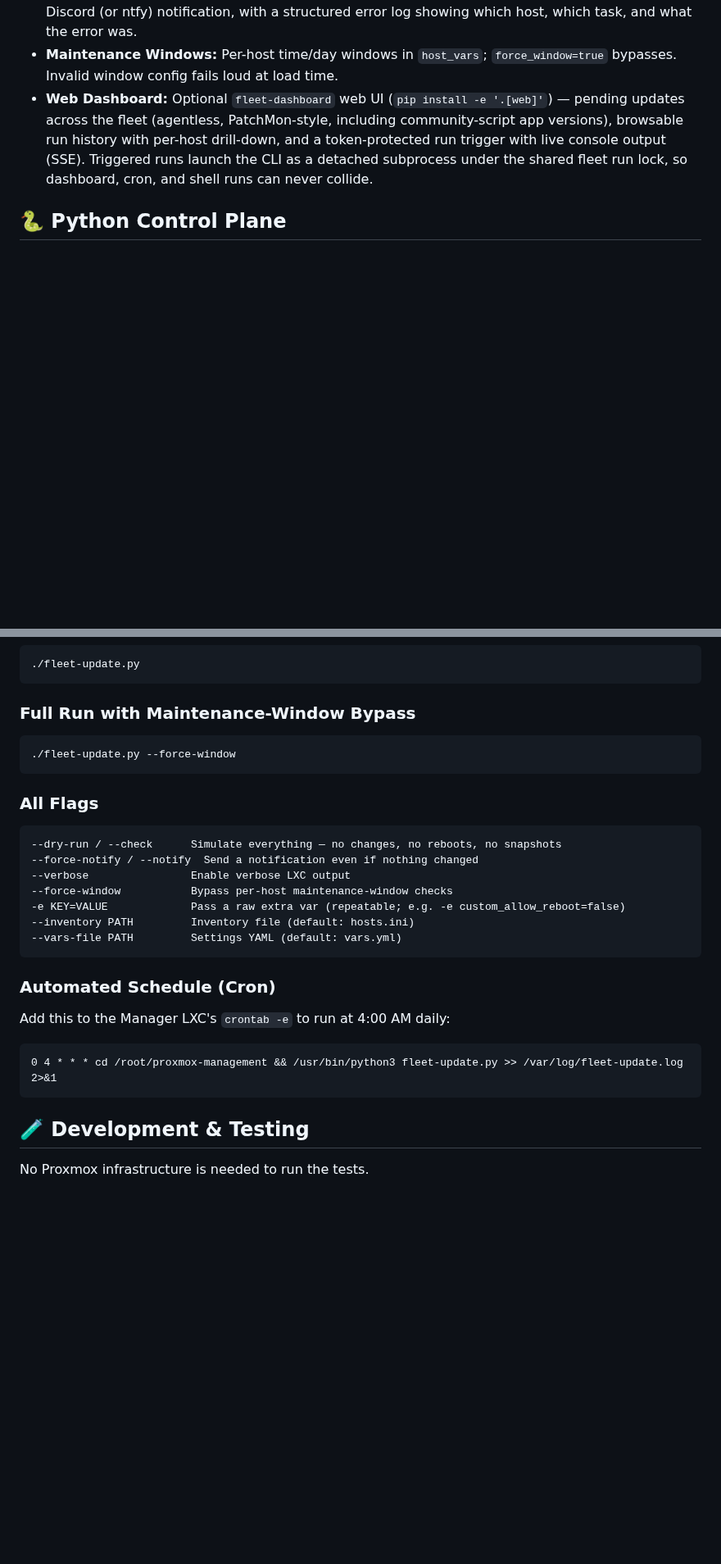
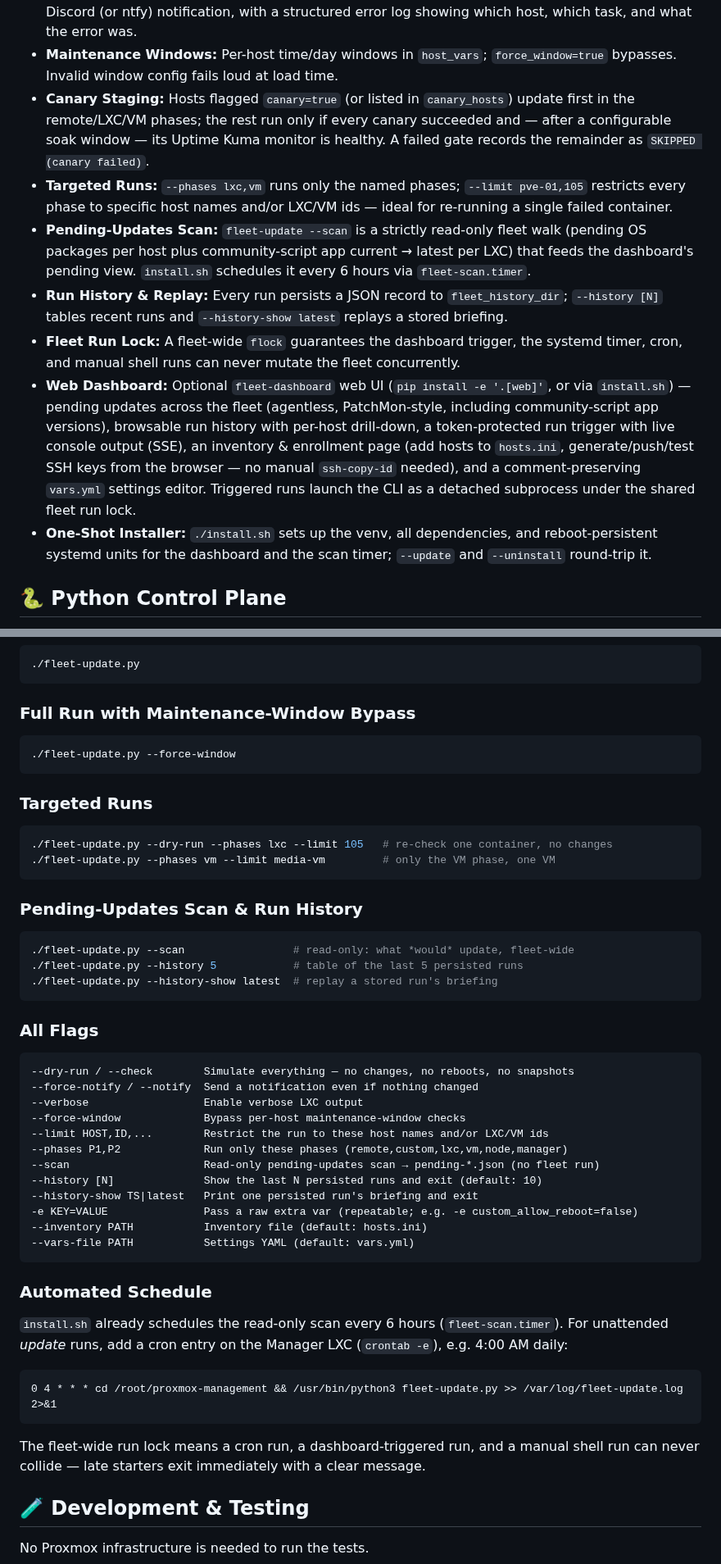
Before and after one commit to ivenator1/proxmox-management, a Markdown page: README.md, 2 parts joined by grey strips. Shown at 82% size. Drawn GitHub-style; blank space fills up the shorter version.

````diff
--- a/README.md
+++ b/README.md
@@ -26,7 +26,13 @@ The Proxmox Cluster Orchestrator moves maintenance from a manual process to a Ti
 * **Accurate Change Detection:** OS packages are updated before the community script runs, so each line is correctly attributed. For apps without a version file, a `dpkg-query` package-state hash is taken before and after the community script — if it matches, the container is silent even if the script produced output. This prevents false-positive "UPDATED" reports caused by `PHS_SILENT=1` suppressing apt's stdout inside community scripts.
 * **Consolidated Reporting:** Aggregates results from every node and container into exactly one Discord (or ntfy) notification, with a structured error log showing which host, which task, and what the error was.
 * **Maintenance Windows:** Per-host time/day windows in `host_vars`; `force_window=true` bypasses. Invalid window config fails loud at load time.
-* **Web Dashboard:** Optional `fleet-dashboard` web UI (`pip install -e '.[web]'`) — pending updates across the fleet (agentless, PatchMon-style, including community-script app versions), browsable run history with per-host drill-down, and a token-protected run trigger with live console output (SSE). Triggered runs launch the CLI as a detached subprocess under the shared fleet run lock, so dashboard, cron, and shell runs can never collide.
+* **Canary Staging:** Hosts flagged `canary=true` (or listed in `canary_hosts`) update first in the remote/LXC/VM phases; the rest run only if every canary succeeded and — after a configurable soak window — its Uptime Kuma monitor is healthy. A failed gate records the remainder as `SKIPPED (canary failed)`.
+* **Targeted Runs:** `--phases lxc,vm` runs only the named phases; `--limit pve-01,105` restricts every phase to specific host names and/or LXC/VM ids — ideal for re-running a single failed container.
+* **Pending-Updates Scan:** `fleet-update --scan` is a strictly read-only fleet walk (pending OS packages per host plus community-script app current → latest per LXC) that feeds the dashboard's pending view. `install.sh` schedules it every 6 hours via `fleet-scan.timer`.
+* **Run History & Replay:** Every run persists a JSON record to `fleet_history_dir`; `--history [N]` tables recent runs and `--history-show latest` replays a stored briefing.
+* **Fleet Run Lock:** A fleet-wide `flock` guarantees the dashboard trigger, the systemd timer, cron, and manual shell runs can never mutate the fleet concurrently.
+* **Web Dashboard:** Optional `fleet-dashboard` web UI (`pip install -e '.[web]'`, or via `install.sh`) — pending updates across the fleet (agentless, PatchMon-style, including community-script app versions), browsable run history with per-host drill-down, a token-protected run trigger with live console output (SSE), an inventory & enrollment page (add hosts to `hosts.ini`, generate/push/test SSH keys from the browser — no manual `ssh-copy-id` needed), and a comment-preserving `vars.yml` settings editor. Triggered runs launch the CLI as a detached subprocess under the shared fleet run lock.
+* **One-Shot Installer:** `./install.sh` sets up the venv, all dependencies, and reboot-persistent systemd units for the dashboard and the scan timer; `--update` and `--uninstall` round-trip it.
 
 ## 🐍 Python Control Plane
 A typed-Python "brain" (`proxmox_fleet/`) owns all decision logic, config/state
@@ -267,22 +296,44 @@ flags, and a built-in `--help`. Run it from the project root.
 ./fleet-update.py --force-window
 ```
 
+### Targeted Runs
+```bash
+./fleet-update.py --dry-run --phases lxc --limit 105   # re-check one container, no changes
+./fleet-update.py --phases vm --limit media-vm         # only the VM phase, one VM
+```
+
+### Pending-Updates Scan & Run History
+```bash
+./fleet-update.py --scan                 # read-only: what *would* update, fleet-wide
+./fleet-update.py --history 5            # table of the last 5 persisted runs
+./fleet-update.py --history-show latest  # replay a stored run's briefing
+```
+
 ### All Flags
 ```
---dry-run / --check      Simulate everything — no changes, no reboots, no snapshots
+--dry-run / --check        Simulate everything — no changes, no reboots, no snapshots
 --force-notify / --notify  Send a notification even if nothing changed
---verbose                Enable verbose LXC output
---force-window           Bypass per-host maintenance-window checks
--e KEY=VALUE             Pass a raw extra var (repeatable; e.g. -e custom_allow_reboot=false)
---inventory PATH         Inventory file (default: hosts.ini)
---vars-file PATH         Settings YAML (default: vars.yml)
+--verbose                  Enable verbose LXC output
+--force-window             Bypass per-host maintenance-window checks
+--limit HOST,ID,...        Restrict the run to these host names and/or LXC/VM ids
+--phases P1,P2             Run only these phases (remote,custom,lxc,vm,node,manager)
+--scan                     Read-only pending-updates scan → pending-*.json (no fleet run)
+--history [N]              Show the last N persisted runs and exit (default: 10)
+--history-show TS|latest   Print one persisted run's briefing and exit
+-e KEY=VALUE               Pass a raw extra var (repeatable; e.g. -e custom_allow_reboot=false)
+--inventory PATH           Inventory file (default: hosts.ini)
+--vars-file PATH           Settings YAML (default: vars.yml)
 ```
 
-### Automated Schedule (Cron)
-Add this to the Manager LXC's `crontab -e` to run at 4:00 AM daily:
+### Automated Schedule
+`install.sh` already schedules the read-only scan every 6 hours (`fleet-scan.timer`).
+For unattended *update* runs, add a cron entry on the Manager LXC (`crontab -e`),
+e.g. 4:00 AM daily:
 ```cron
 0 4 * * * cd /root/proxmox-management && /usr/bin/python3 fleet-update.py >> /var/log/fleet-update.log 2>&1
 ```
+The fleet-wide run lock means a cron run, a dashboard-triggered run, and a manual
+shell run can never collide — late starters exit immediately with a clear message.
 
 ## 🧪 Development & Testing
 
````
Also changed, not shown: other parts of README.md (+33 -10 lines).
